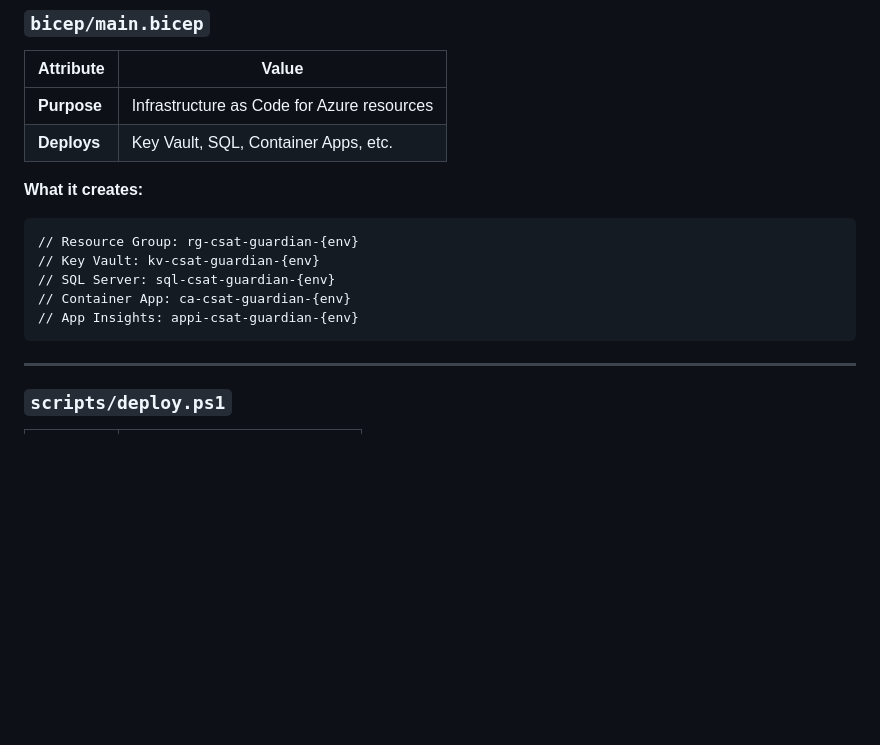
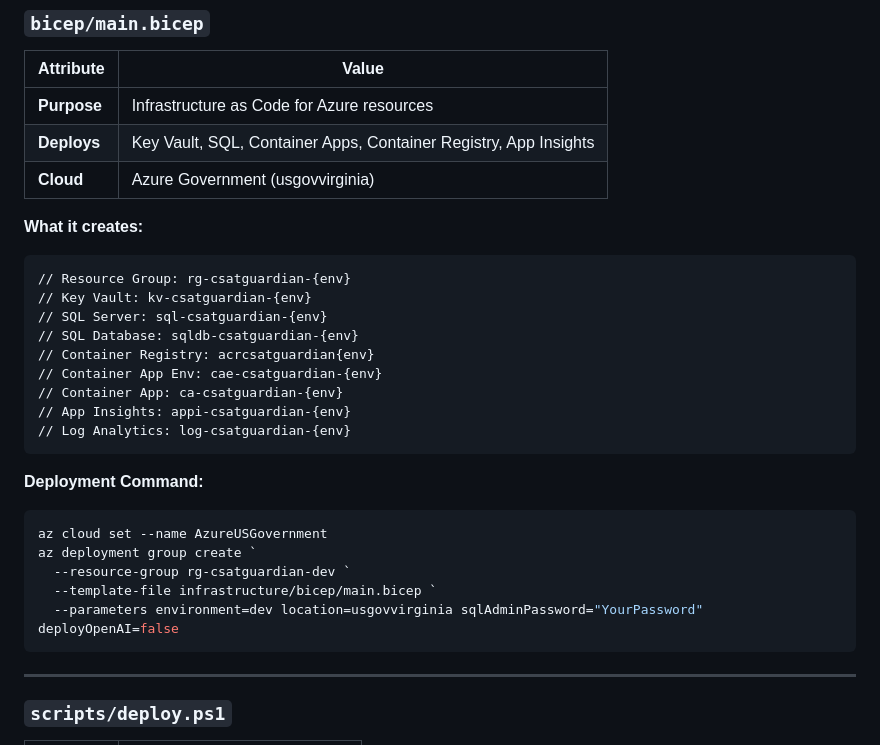
Before and after one commit to KyleMonteagudo/csat-guardian, a Markdown page: docs/FILE_REFERENCE.md, the part around one of its changes. Rendered like a GitHub page; blank space fills up the shorter version.

Commit message:
docs: Update Sprint 0 checklist and add deployed resource details

````diff
--- a/docs/FILE_REFERENCE.md
+++ b/docs/FILE_REFERENCE.md
@@ -150,15 +175,29 @@ USE_MOCK_TEAMS            # true = print to console
 | Attribute | Value |
 |-----------|-------|
 | **Purpose** | Infrastructure as Code for Azure resources |
-| **Deploys** | Key Vault, SQL, Container Apps, etc. |
+| **Deploys** | Key Vault, SQL, Container Apps, Container Registry, App Insights |
+| **Cloud** | Azure Government (usgovvirginia) |
 
 **What it creates:**
 ```bicep
-// Resource Group: rg-csat-guardian-{env}
-// Key Vault: kv-csat-guardian-{env}
-// SQL Server: sql-csat-guardian-{env}
-// Container App: ca-csat-guardian-{env}
-// App Insights: appi-csat-guardian-{env}
+// Resource Group: rg-csatguardian-{env}
+// Key Vault: kv-csatguardian-{env}
+// SQL Server: sql-csatguardian-{env}
+// SQL Database: sqldb-csatguardian-{env}
+// Container Registry: acrcsatguardian{env}
+// Container App Env: cae-csatguardian-{env}
+// Container App: ca-csatguardian-{env}
+// App Insights: appi-csatguardian-{env}
+// Log Analytics: log-csatguardian-{env}
+```
+
+**Deployment Command:**
+```powershell
+az cloud set --name AzureUSGovernment
+az deployment group create `
+  --resource-group rg-csatguardian-dev `
+  --template-file infrastructure/bicep/main.bicep `
+  --parameters environment=dev location=usgovvirginia sqlAdminPassword="YourPassword" deployOpenAI=false
 ```
 
 ---
````
Also changed, not shown: other parts of docs/FILE_REFERENCE.md (+25 -0 lines), docs/ARCHITECTURE.md (+18 -7 lines), docs/PROJECT_PLAN.md (+18 -16 lines).
